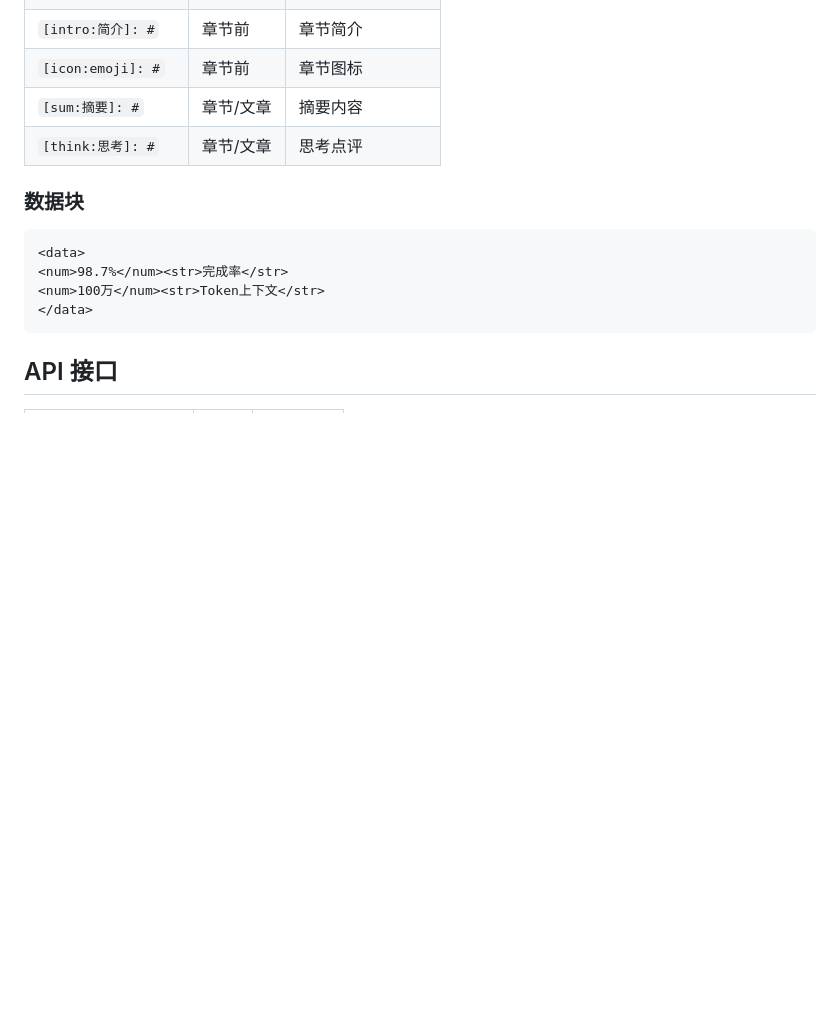
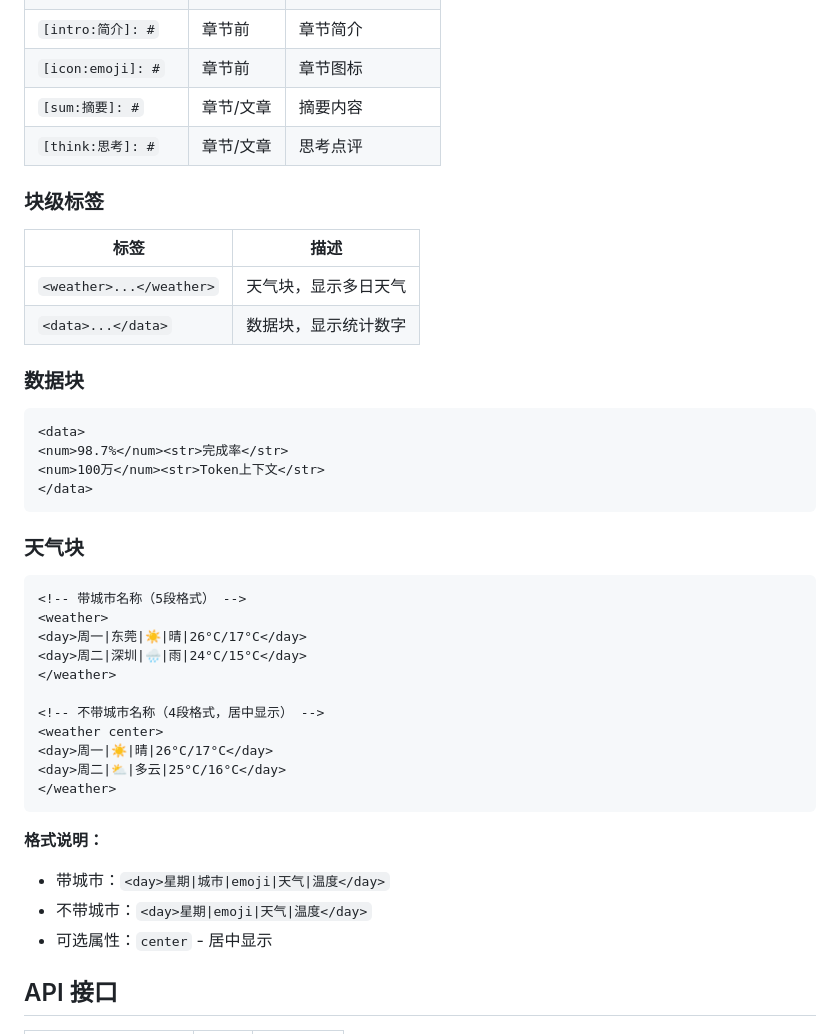
Before and after one commit to lycohana/daily-report-renderer, a Markdown page: README.md, the part around the change. Drawn GitHub-style; blank space fills up the shorter version.

````diff
--- a/README.md
+++ b/README.md
@@ -246,6 +246,13 @@ render_mode: legacy
 | `[sum:摘要]: #` | 章节/文章 | 摘要内容 |
 | `[think:思考]: #` | 章节/文章 | 思考点评 |
 
+### 块级标签
+
+| 标签 | 描述 |
+|------|------|
+| `<weather>...</weather>` | 天气块，显示多日天气 |
+| `<data>...</data>` | 数据块，显示统计数字 |
+
 ### 数据块
 
 ```markdown
@@ -254,6 +261,27 @@ render_mode: legacy
 <num>100万</num><str>Token上下文</str>
 </data>
 ```
+
+### 天气块
+
+```markdown
+<!-- 带城市名称（5段格式） -->
+<weather>
+<day>周一|东莞|☀️|晴|26°C/17°C</day>
+<day>周二|深圳|🌧️|雨|24°C/15°C</day>
+</weather>
+
+<!-- 不带城市名称（4段格式，居中显示） -->
+<weather center>
+<day>周一|☀️|晴|26°C/17°C</day>
+<day>周二|⛅|多云|25°C/16°C</day>
+</weather>
+```
+
+**格式说明：**
+- 带城市：`<day>星期|城市|emoji|天气|温度</day>`
+- 不带城市：`<day>星期|emoji|天气|温度</day>`
+- 可选属性：`center` - 居中显示
 
 ## API 接口
 
````
